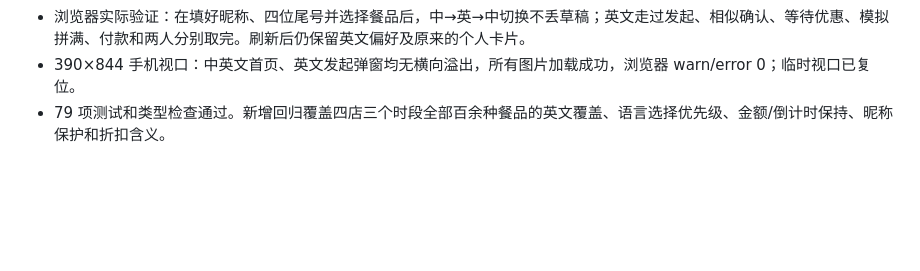
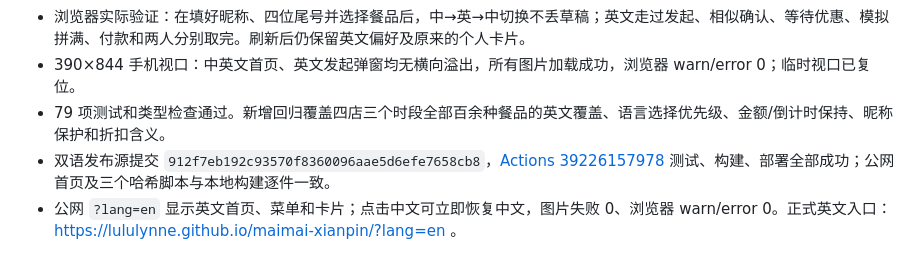
Before and after one commit to lululynne/maimai-xianpin, a Markdown page: docs/browser-demo.md, the part around the change. Drawn GitHub-style; blank space fills up the shorter version.

Commit message:
docs: verify bilingual demo publication

```diff
--- a/docs/browser-demo.md
+++ b/docs/browser-demo.md
@@ -47,3 +47,5 @@ https://lululynne.github.io/maimai-xianpin/
 - 浏览器实际验证：在填好昵称、四位尾号并选择餐品后，中→英→中切换不丢草稿；英文走过发起、相似确认、等待优惠、模拟拼满、付款和两人分别取完。刷新后仍保留英文偏好及原来的个人卡片。
 - 390×844 手机视口：中英文首页、英文发起弹窗均无横向溢出，所有图片加载成功，浏览器 warn/error 0；临时视口已复位。
 - 79 项测试和类型检查通过。新增回归覆盖四店三个时段全部百余种餐品的英文覆盖、语言选择优先级、金额/倒计时保持、昵称保护和折扣含义。
+- 双语发布源提交 `912f7eb192c93570f8360096aae5d6efe7658cb8`，[Actions 39226157978](https://github.com/lululynne/maimai-xianpin/actions/runs/39226157978) 测试、构建、部署全部成功；公网首页及三个哈希脚本与本地构建逐件一致。
+- 公网 `?lang=en` 显示英文首页、菜单和卡片；点击中文可立即恢复中文，图片失败 0、浏览器 warn/error 0。正式英文入口：https://lululynne.github.io/maimai-xianpin/?lang=en 。
```
